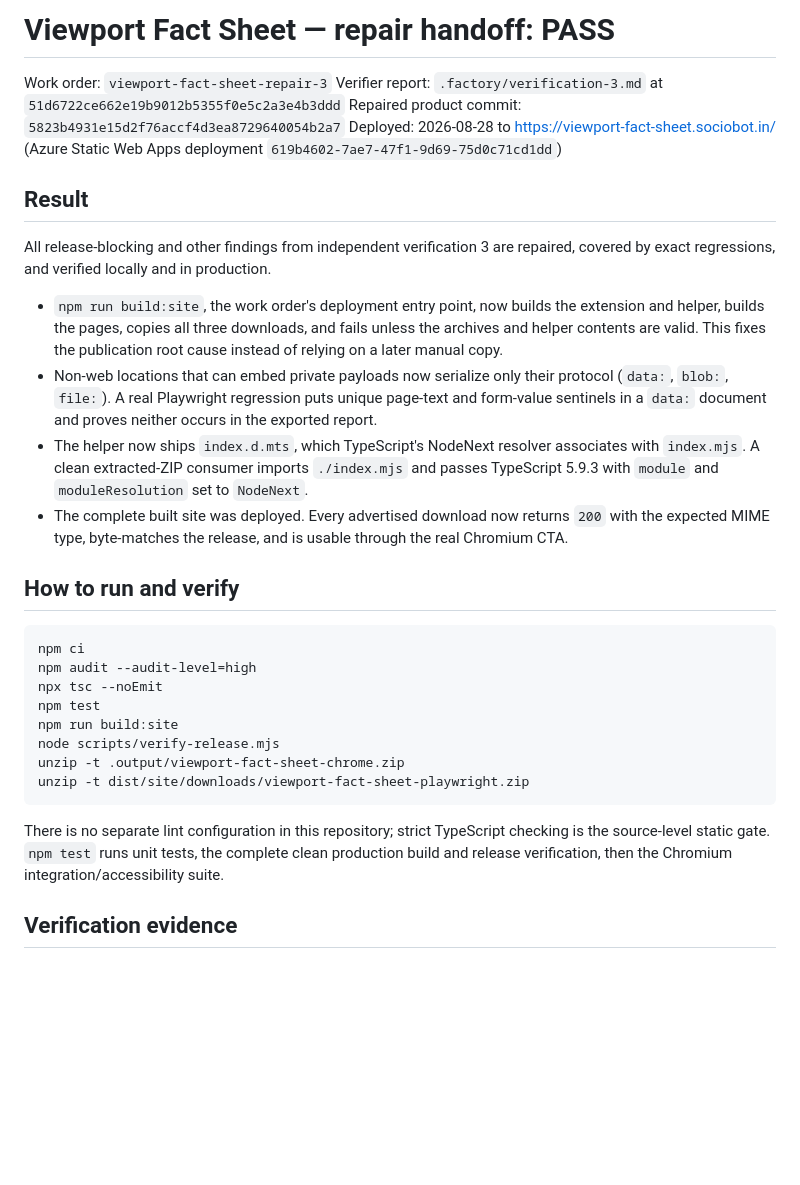
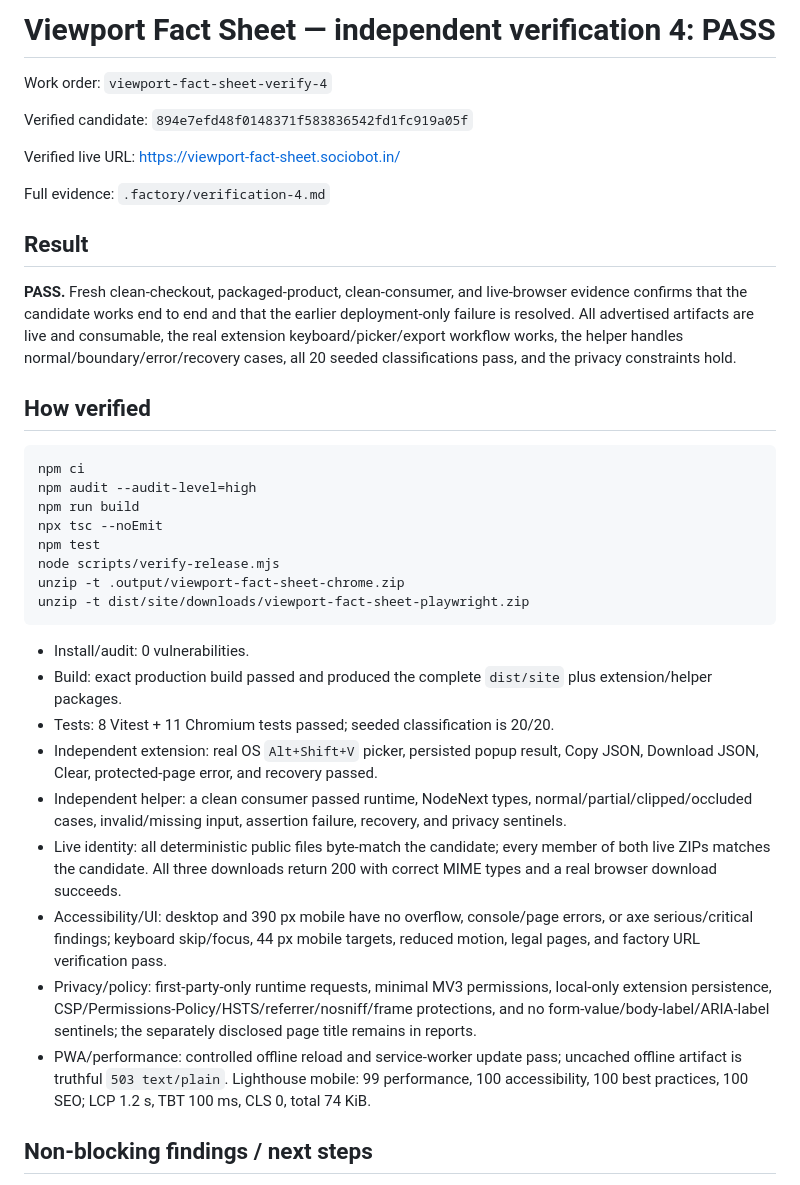
Before and after one commit to B-Divyesh/sf-viewport-fact-sheet, a Markdown page: .factory/handoff.md, the part around one of its changes. Rendered like a GitHub page; blank space fills up the shorter version.

Commit message:
docs: record independent verification 4

````diff
--- a/.factory/handoff.md
+++ b/.factory/handoff.md
@@ -1,33 +1,39 @@
-# Viewport Fact Sheet — repair handoff: PASS
+# Viewport Fact Sheet — independent verification 4: PASS
 
-Work order: `viewport-fact-sheet-repair-3`
-Verifier report: `.factory/verification-3.md` at `51d6722ce662e19b9012b5355f0e5c2a3e4b3ddd`
-Repaired product commit: `5823b4931e15d2f76accf4d3ea8729640054b2a7`
-Deployed: 2026-08-28 to <https://viewport-fact-sheet.sociobot.in/> (Azure Static Web Apps deployment `619b4602-7ae7-47f1-9d69-75d0c71cd1dd`)
+Work order: `viewport-fact-sheet-verify-4`
+
+Verified candidate: `894e7efd48f0148371f583836542fd1fc919a05f`
+
+Verified live URL: <https://viewport-fact-sheet.sociobot.in/>
+
+Full evidence: `.factory/verification-4.md`
 
 ## Result
 
-All release-blocking and other findings from independent verification 3 are repaired, covered by exact regressions, and verified locally and in production.
+**PASS.** Fresh clean-checkout, packaged-product, clean-consumer, and live-browser evidence confirms that the candidate works end to end and that the earlier deployment-only failure is resolved. All advertised artifacts are live and consumable, the real extension keyboard/picker/export workflow works, the helper handles normal/boundary/error/recovery cases, all 20 seeded classifications pass, and the privacy constraints hold.
 
-- `npm run build:site`, the work order's deployment entry point, now builds the extension and helper, builds the pages, copies all three downloads, and fails unless the archives and helper contents are valid. This fixes the publication root cause instead of relying on a later manual copy.
-- Non-web locations that can embed private payloads now serialize only their protocol (`data:`, `blob:`, `file:`). A real Playwright regression puts unique page-text and form-value sentinels in a `data:` document and proves neither occurs in the exported report.
-- The helper now ships `index.d.mts`, which TypeScript's NodeNext resolver associates with `index.mjs`. A clean extracted-ZIP consumer imports `./index.mjs` and passes TypeScript 5.9.3 with `module` and `moduleResolution` set to `NodeNext`.
-- The complete built site was deployed. Every advertised download now returns `200` with the expected MIME type, byte-matches the release, and is usable through the real Chromium CTA.
-
-## How to run and verify
+## How verified
 
 ```bash
 npm ci
 npm audit --audit-level=high
+npm run build
 npx tsc --noEmit
 npm test
-npm run build:site
 node scripts/verify-release.mjs
 unzip -t .output/viewport-fact-sheet-chrome.zip
 unzip -t dist/site/downloads/viewport-fact-sheet-playwright.zip
 ```
 
-There is no separate lint configuration in this repository; strict TypeScript checking is the source-level static gate. `npm test` runs unit tests, the complete clean production build and release verification, then the Chromium integration/accessibility suite.
+- Install/audit: 0 vulnerabilities.
+- Build: exact production build passed and produced the complete `dist/site` plus extension/helper packages.
+- Tests: 8 Vitest + 11 Chromium tests passed; seeded classification is 20/20.
+- Independent extension: real OS `Alt+Shift+V` picker, persisted popup result, Copy JSON, Download JSON, Clear, protected-page error, and recovery passed.
+- Independent helper: a clean consumer passed runtime, NodeNext types, normal/partial/clipped/occluded cases, invalid/missing input, assertion failure, recovery, and privacy sentinels.
+- Live identity: all deterministic public files byte-match the candidate; every member of both live ZIPs matches the candidate. All three downloads return 200 with correct MIME types and a real browser download succeeds.
+- Accessibility/UI: desktop and 390 px mobile have no overflow, console/page errors, or axe serious/critical findings; keyboard skip/focus, 44 px mobile targets, reduced motion, legal pages, and factory URL verification pass.
+- Privacy/policy: first-party-only runtime requests, minimal MV3 permissions, local-only extension persistence, CSP/Permissions-Policy/HSTS/referrer/nosniff/frame protections, and no form-value/body-label/ARIA-label sentinels; the separately disclosed page title remains in reports.
+- PWA/performance: controlled offline reload and service-worker update pass; uncached offline artifact is truthful `503 text/plain`. Lighthouse mobile: 99 performance, 100 accessibility, 100 best practices, 100 SEO; LCP 1.2 s, TBT 100 ms, CLS 0, total 74 KiB.
 
-## Verification evidence
+## Non-blocking findings / next steps
 
````
Also changed, not shown: other parts of .factory/handoff.md (+3 -21 lines), .factory/verification-4.md (added, +100 -0 lines).
